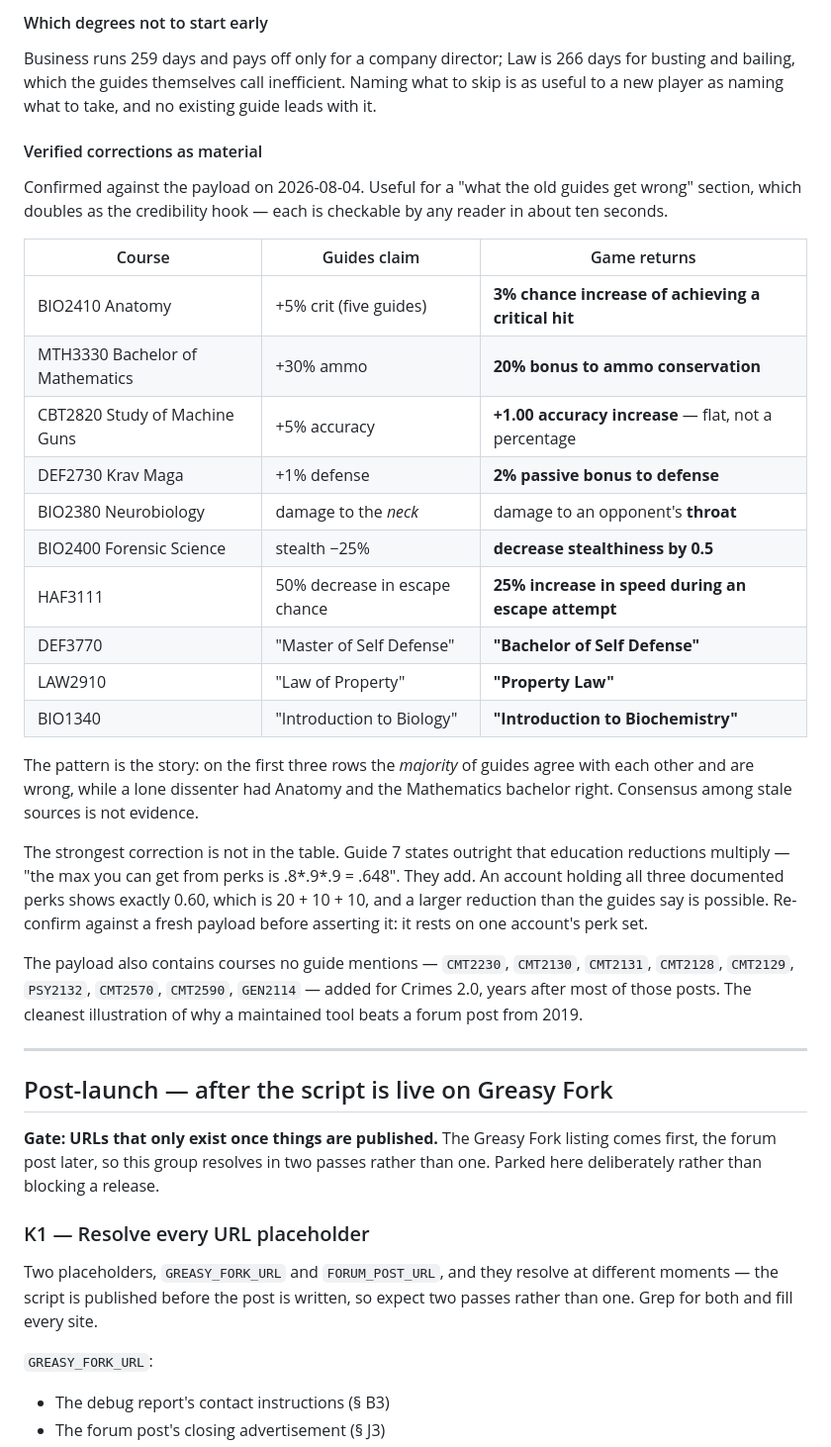
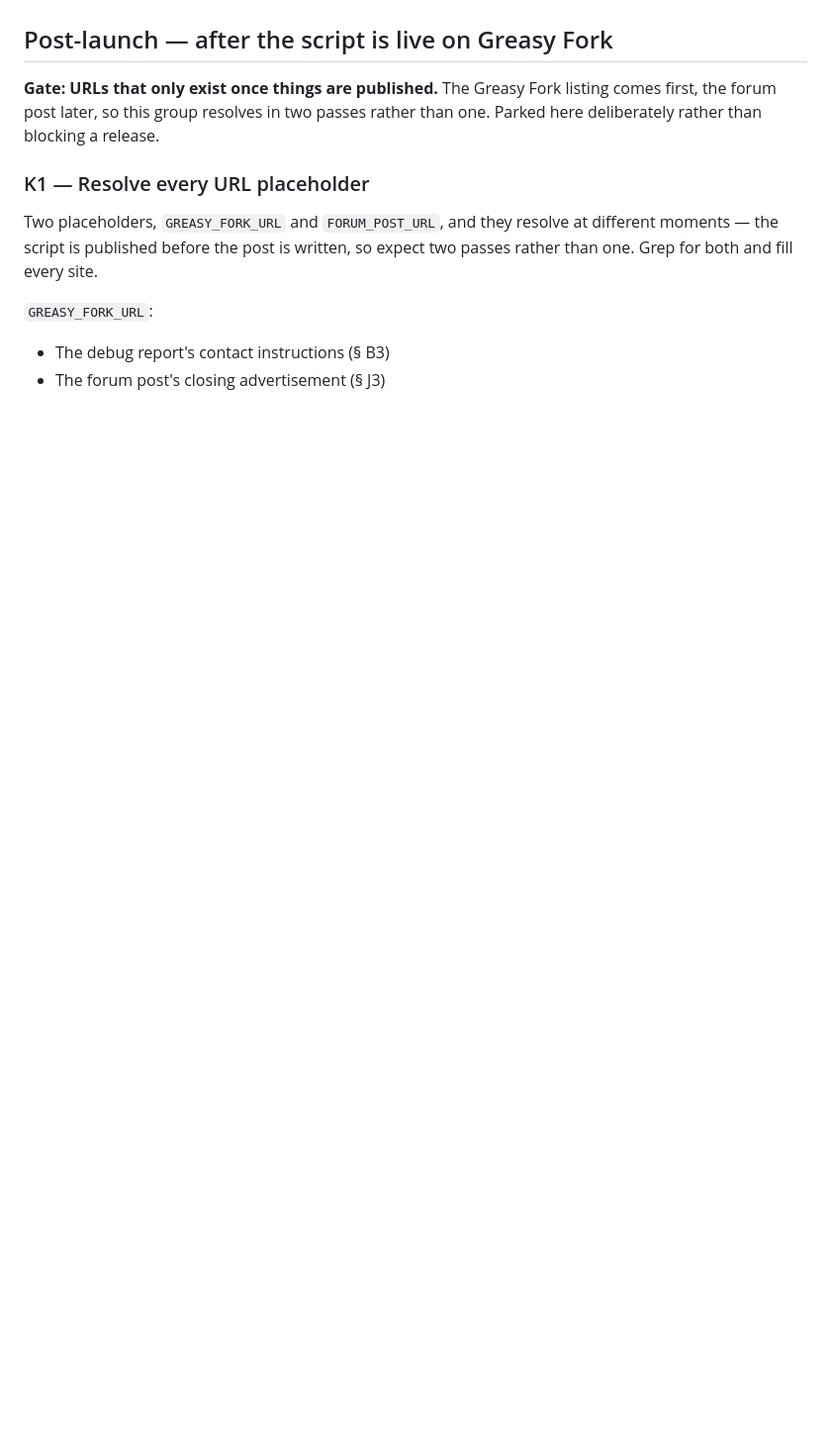
Before and after one commit to DaftVino/torn-education-scheduler, a Markdown page: docs/designs/v0.2.0-scope.md, the part around one of its changes. Shown at 99% size. Rendered like a GitHub page; blank space fills up the shorter version.

```diff
--- a/docs/designs/v0.2.0-scope.md
+++ b/docs/designs/v0.2.0-scope.md
@@ -524,46 +486,3 @@ are not written and are not fixed by that run.
-#### Which degrees not to start early
-
-Business runs 259 days and pays off only for a company director; Law is 266 days
-for busting and bailing, which the guides themselves call inefficient. Naming
-what to skip is as useful to a new player as naming what to take, and no existing
-guide leads with it.
-
-#### Verified corrections as material
-
-Confirmed against the payload on 2026-08-04. Useful for a "what the old guides
-get wrong" section, which doubles as the credibility hook — each is checkable by
-any reader in about ten seconds.
-
-| Course | Guides claim | Game returns |
-| --- | --- | --- |
-| BIO2410 Anatomy | +5% crit (five guides) | **3% chance increase of achieving a critical hit** |
-| MTH3330 Bachelor of Mathematics | +30% ammo | **20% bonus to ammo conservation** |
-| CBT2820 Study of Machine Guns | +5% accuracy | **+1.00 accuracy increase** — flat, not a percentage |
-| DEF2730 Krav Maga | +1% defense | **2% passive bonus to defense** |
-| BIO2380 Neurobiology | damage to the *neck* | damage to an opponent's **throat** |
-| BIO2400 Forensic Science | stealth −25% | **decrease stealthiness by 0.5** |
-| HAF3111 | 50% decrease in escape chance | **25% increase in speed during an escape attempt** |
-| DEF3770 | "Master of Self Defense" | **"Bachelor of Self Defense"** |
-| LAW2910 | "Law of Property" | **"Property Law"** |
-| BIO1340 | "Introduction to Biology" | **"Introduction to Biochemistry"** |
-
-The pattern is the story: on the first three rows the *majority* of guides agree
-with each other and are wrong, while a lone dissenter had Anatomy and the
-Mathematics bachelor right. Consensus among stale sources is not evidence.
-
-The strongest correction is not in the table. Guide 7 states outright that
-education reductions multiply — "the max you can get from perks is
-.8\*.9\*.9 = .648". They add. An account holding all three documented perks shows
-exactly 0.60, which is 20 + 10 + 10, and a larger reduction than the guides say
-is possible. Re-confirm against a fresh payload before asserting it: it rests on
-one account's perk set.
-
-The payload also contains courses no guide mentions — `CMT2230`, `CMT2130`,
-`CMT2131`, `CMT2128`, `CMT2129`, `PSY2132`, `CMT2570`, `CMT2590`, `GEN2114` —
-added for Crimes 2.0, years after most of those posts. The cleanest illustration
-of why a maintained tool beats a forum post from 2019.
-
----
 
 ## Post-launch — after the script is live on Greasy Fork
 
```
Also changed, not shown: other parts of docs/designs/v0.2.0-scope.md (+40 -78 lines), docs/designs/forum-post-plan.md (added, +268 -0 lines), docs/designs/v0.5.0-layout-design-pass.md (+31 -0 lines).
